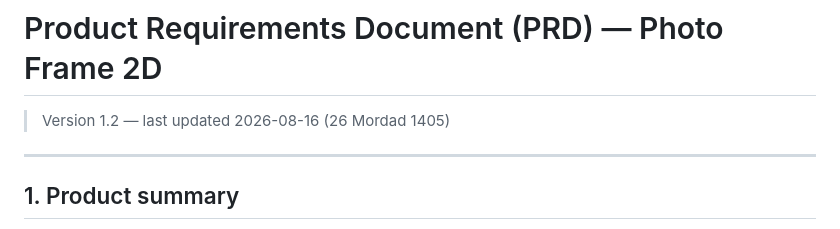
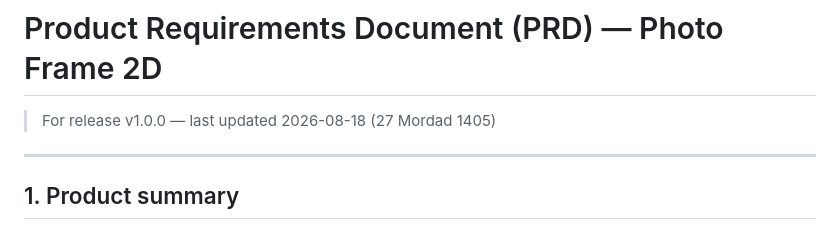
Before and after one commit to MMDBadCoder/layered-frame-studio, a Markdown page: docs/PRD.md, the part around the change. GitHub-like rendering.

```diff
--- a/docs/PRD.md
+++ b/docs/PRD.md
@@ -1,6 +1,6 @@
 # Product Requirements Document (PRD) — Photo Frame 2D
 
-> Version 1.2 — last updated 2026-08-16 (26 Mordad 1405)
+> For release v1.0.0 — last updated 2026-08-18 (27 Mordad 1405)
 
 ---
 
```
Also changed, not shown: CHANGELOG.md (+63 -6 lines), README.md (+1 -1 lines).
